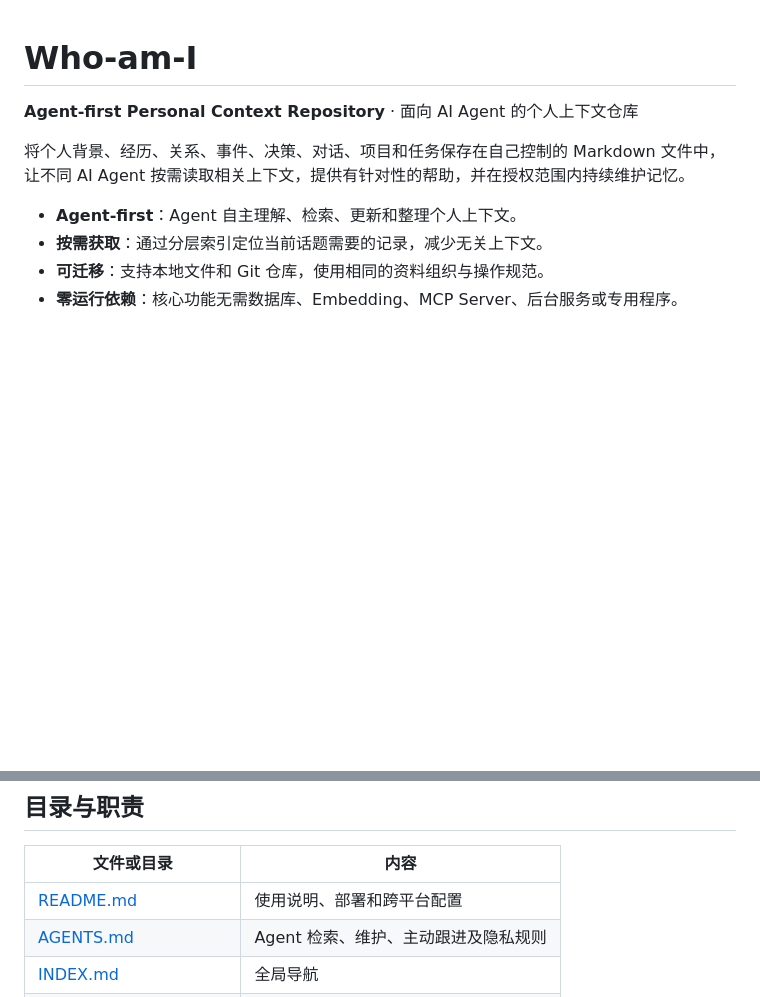
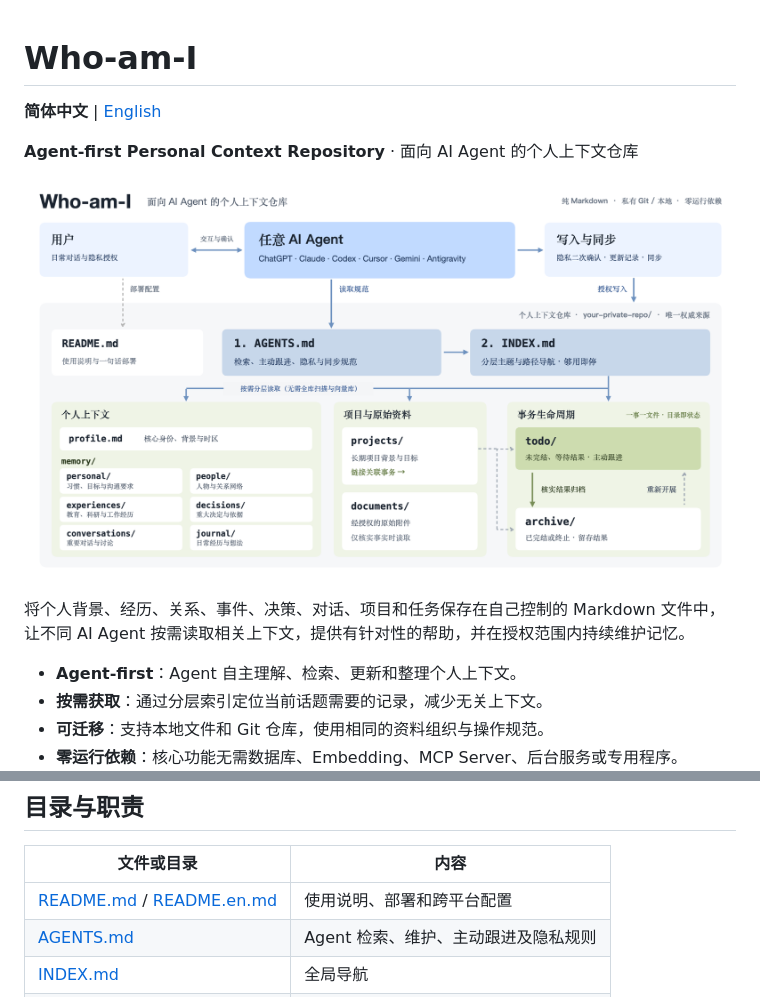
Before and after one commit to EricFeng9/Who-am-I-Public, a Markdown page: README.md, 2 parts joined by grey strips. Drawn GitHub-style; pictures changed too: assets/architecture-zh.png (added); blank space fills up the shorter version.

Commit message:
Add bilingual README documentation and architecture diagrams

```diff
--- a/README.md
+++ b/README.md
@@ -1,6 +1,10 @@
 # Who-am-I
 
+**简体中文** | [English](README.en.md)
+
 **Agent-first Personal Context Repository** · 面向 AI Agent 的个人上下文仓库
+
+![Who-am-I 中文架构图](assets/architecture-zh.png)
 
 将个人背景、经历、关系、事件、决策、对话、项目和任务保存在自己控制的 Markdown 文件中，让不同 AI Agent 按需读取相关上下文，提供有针对性的帮助，并在授权范围内持续维护记忆。
 
@@ -66,7 +70,7 @@ Agent 将协助完成框架复制、目标仓库初始化、权限确认、个
 
 | 文件或目录 | 内容 |
 | --- | --- |
-| [README.md](README.md) | 使用说明、部署和跨平台配置 |
+| [README.md](README.md) / [README.en.md](README.en.md) | 使用说明、部署和跨平台配置 |
 | [AGENTS.md](AGENTS.md) | Agent 检索、维护、主动跟进及隐私规则 |
 | [INDEX.md](INDEX.md) | 全局导航 |
 | [profile.md](profile.md) | 核心个人背景 |
```
Also changed, not shown: README.en.md (added, +99 -0 lines), assets/architecture-en.png (added).
